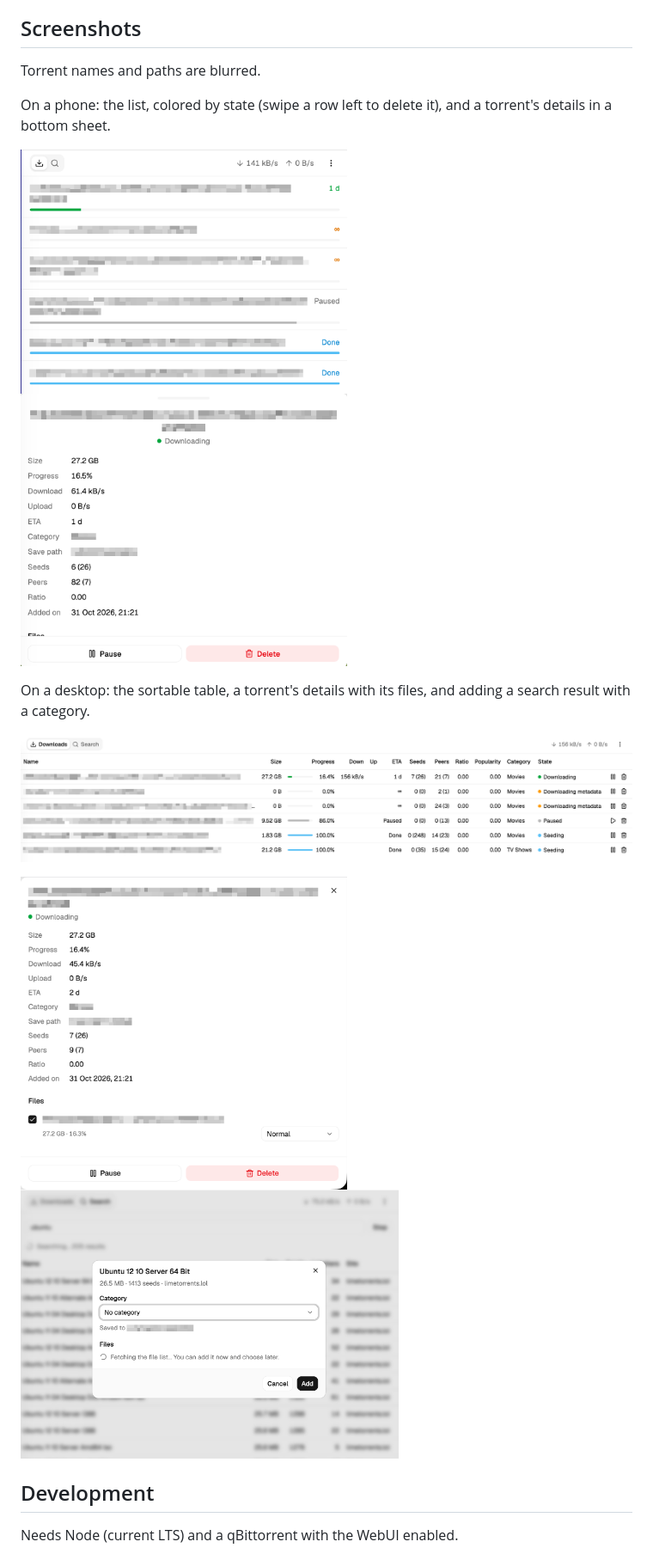
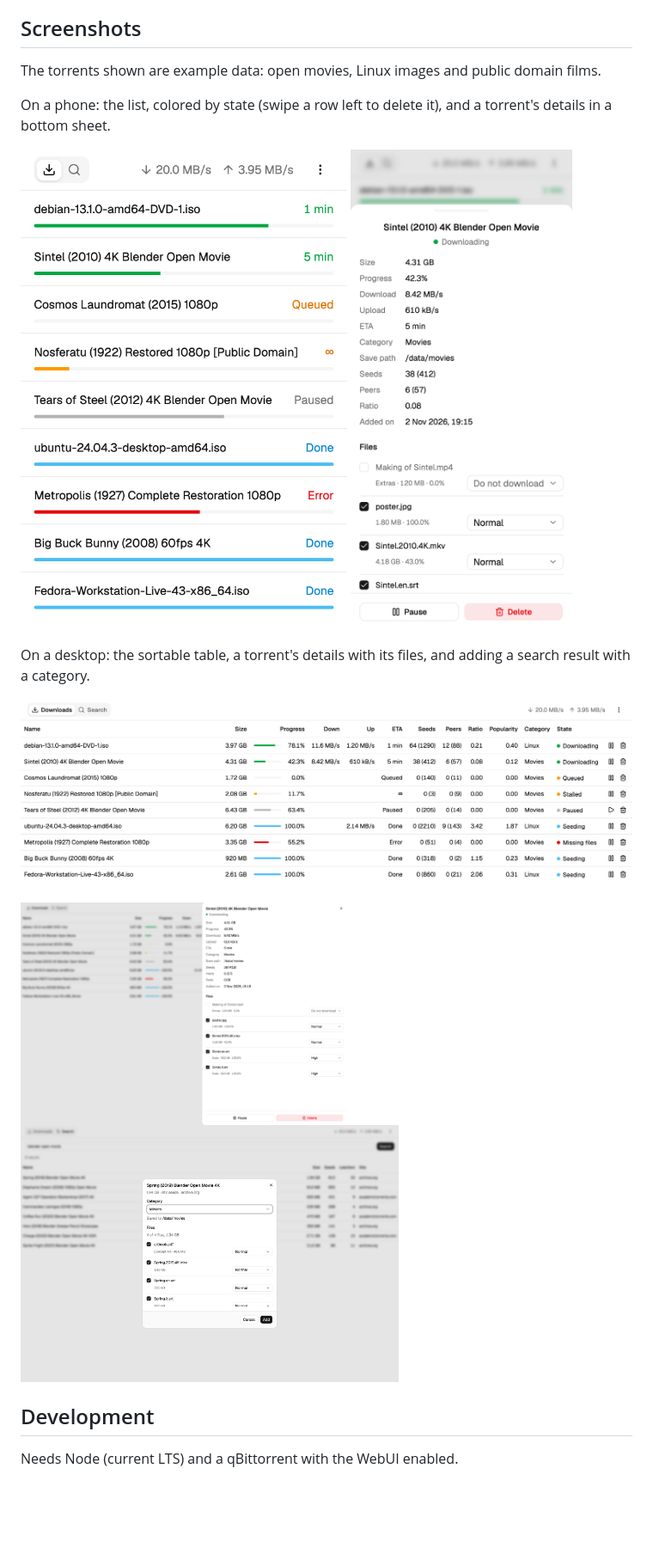
Before and after one commit to iV1n5/qbit-ui, a Markdown page: README.md, the part around the change. Shown at 86% size. Drawn GitHub-style; pictures changed too: docs/screenshots/add-torrent.png, docs/screenshots/desktop-details.png, docs/screenshots/desktop-list.png; blank space fills up the shorter version.

```diff
--- a/README.md
+++ b/README.md
@@ -13,7 +13,8 @@ the system.
 
 ## Screenshots
 
-Torrent names and paths are blurred.
+The torrents shown are example data: open movies, Linux images and public
+domain films.
 
 On a phone: the list, colored by state (swipe a row left to delete it), and a
 torrent's details in a bottom sheet.
```
Also changed, not shown: CLAUDE.md (+1 -1 lines).
